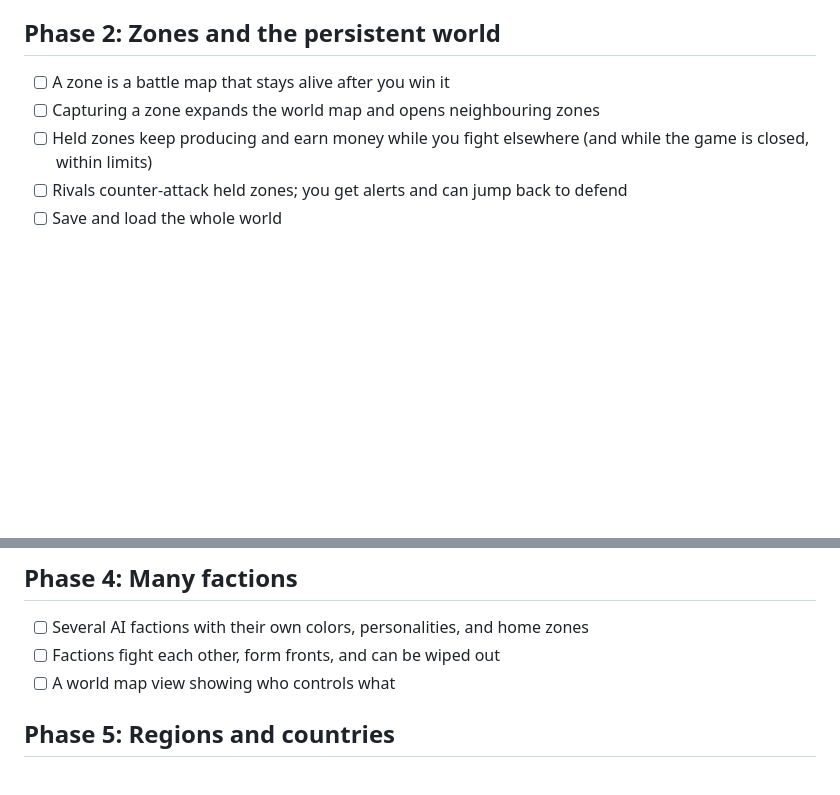
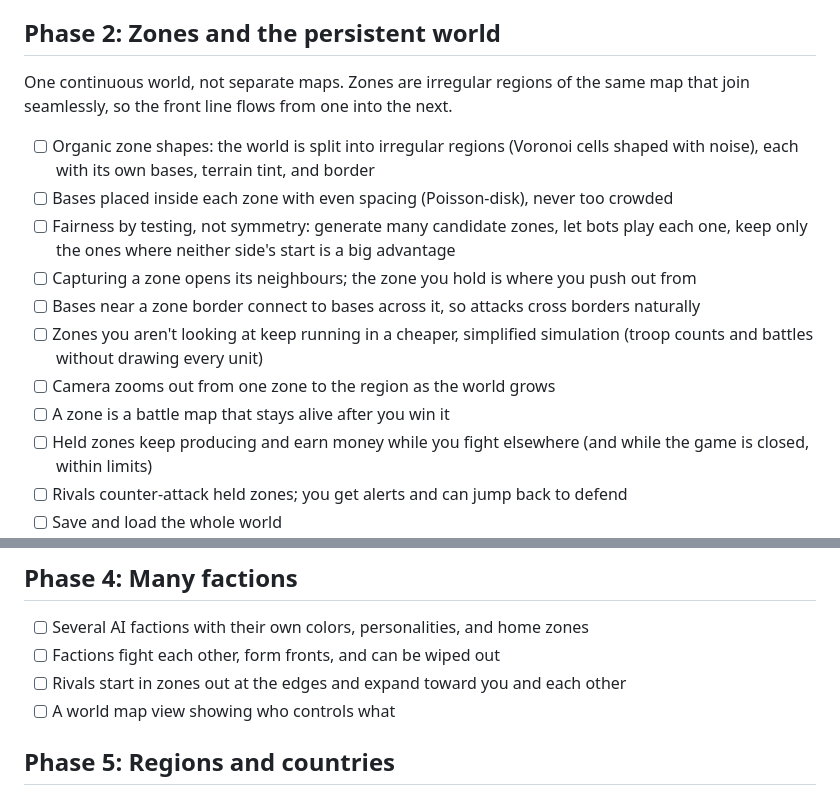
Before and after one commit to dlswimmer/node-wars, a Markdown page: docs/ROADMAP.md, 2 parts joined by grey strips. GitHub-like rendering; blank space fills up the shorter version.

Commit message:
Roadmap: seamless organic zones and multi-faction world
Co-Authored-By: Claude Opus 5.5 <noreply@anthropic.com>

```diff
--- a/docs/ROADMAP.md
+++ b/docs/ROADMAP.md
@@ -71,8 +71,20 @@ permanent upgrades and push further.
 
 ## Phase 2: Zones and the persistent world
 
+One continuous world, not separate maps. Zones are irregular regions of the same map that
+join seamlessly, so the front line flows from one into the next.
+
+- [ ] Organic zone shapes: the world is split into irregular regions (Voronoi cells shaped
+      with noise), each with its own bases, terrain tint, and border
+- [ ] Bases placed inside each zone with even spacing (Poisson-disk), never too crowded
+- [ ] Fairness by testing, not symmetry: generate many candidate zones, let bots play each one,
+      keep only the ones where neither side's start is a big advantage
+- [ ] Capturing a zone opens its neighbours; the zone you hold is where you push out from
+- [ ] Bases near a zone border connect to bases across it, so attacks cross borders naturally
+- [ ] Zones you aren't looking at keep running in a cheaper, simplified simulation (troop
+      counts and battles without drawing every unit)
+- [ ] Camera zooms out from one zone to the region as the world grows
 - [ ] A zone is a battle map that stays alive after you win it
-- [ ] Capturing a zone expands the world map and opens neighbouring zones
 - [ ] Held zones keep producing and earn money while you fight elsewhere (and while the game
       is closed, within limits)
 - [ ] Rivals counter-attack held zones; you get alerts and can jump back to defend
@@ -89,6 +101,7 @@ permanent upgrades and push further.
 
 - [ ] Several AI factions with their own colors, personalities, and home zones
 - [ ] Factions fight each other, form fronts, and can be wiped out
+- [ ] Rivals start in zones out at the edges and expand toward you and each other
 - [ ] A world map view showing who controls what
 
 ## Phase 5: Regions and countries
```
